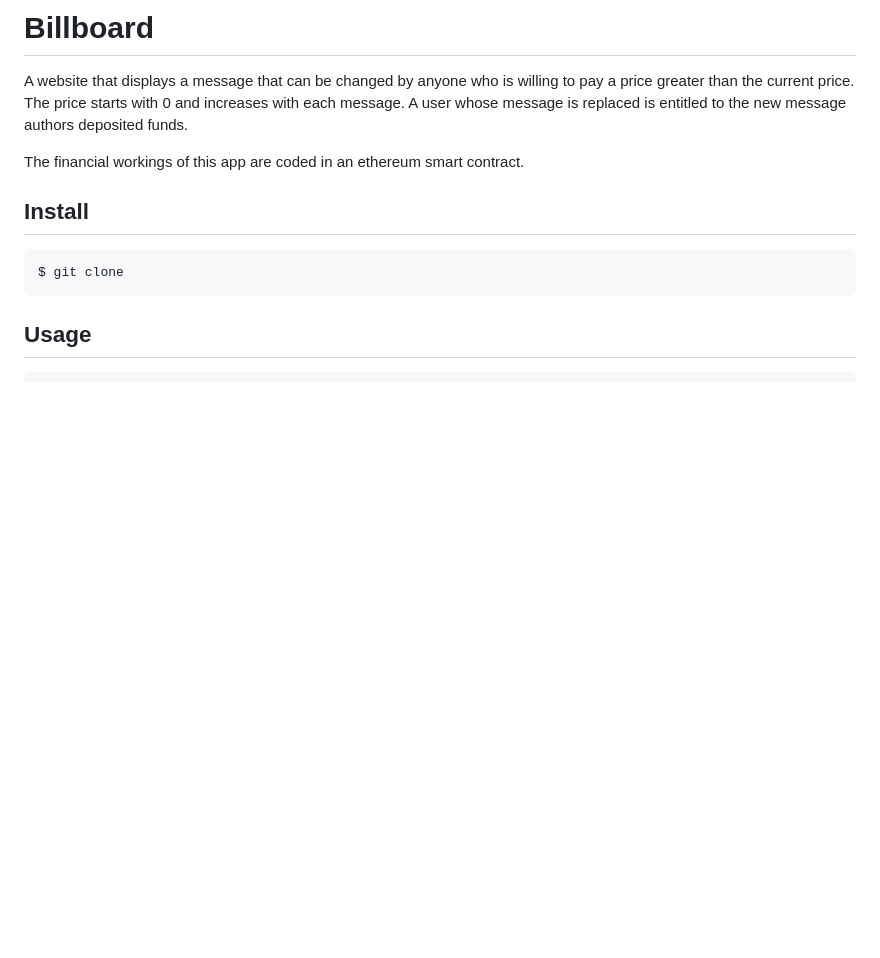
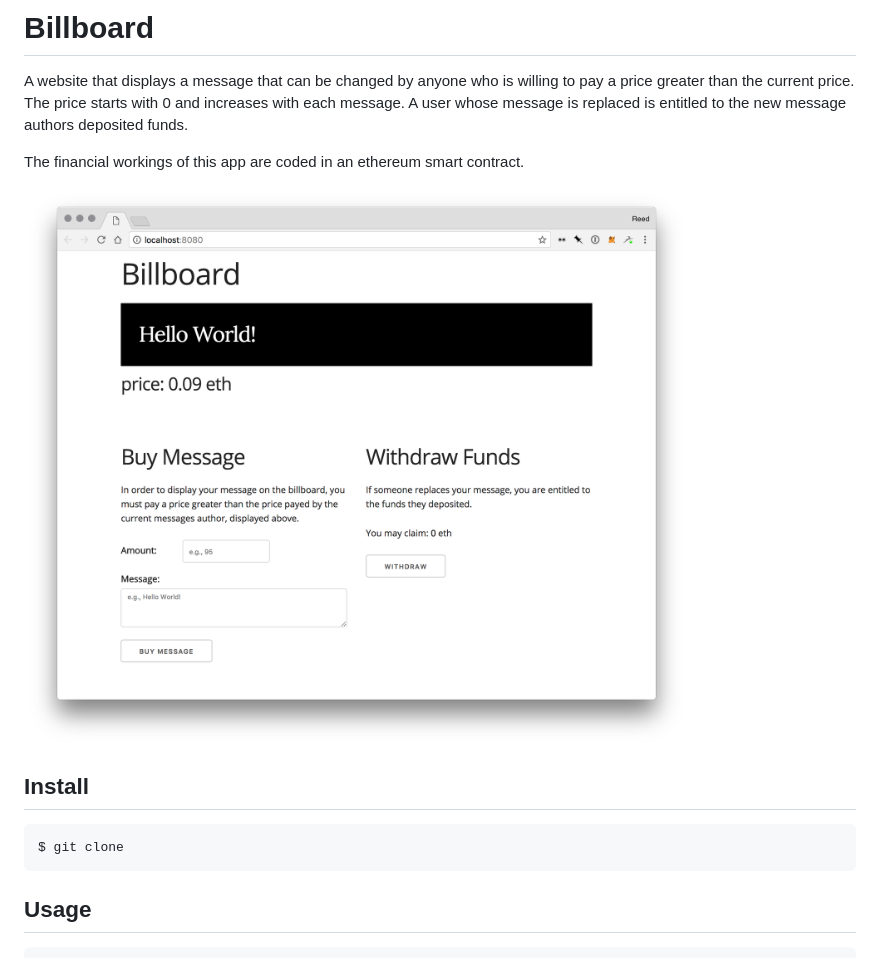
Before and after one commit to reedrosenbluth/Billboard, a Markdown page: README.md, the part around the change. Drawn GitHub-style; pictures changed too: screenshot.png (added); blank space fills up the shorter version.

```diff
--- a/README.md
+++ b/README.md
@@ -3,6 +3,8 @@
 A website that displays a message that can be changed by anyone who is willing to pay a price greater than the current price. The price starts with 0 and increases with each message. A user whose message is replaced is entitled to the new message authors deposited funds.
 
 The financial workings of this app are coded in an ethereum smart contract.
+
+![Screenshot](screenshot.png)
 
 ## Install
 
```
